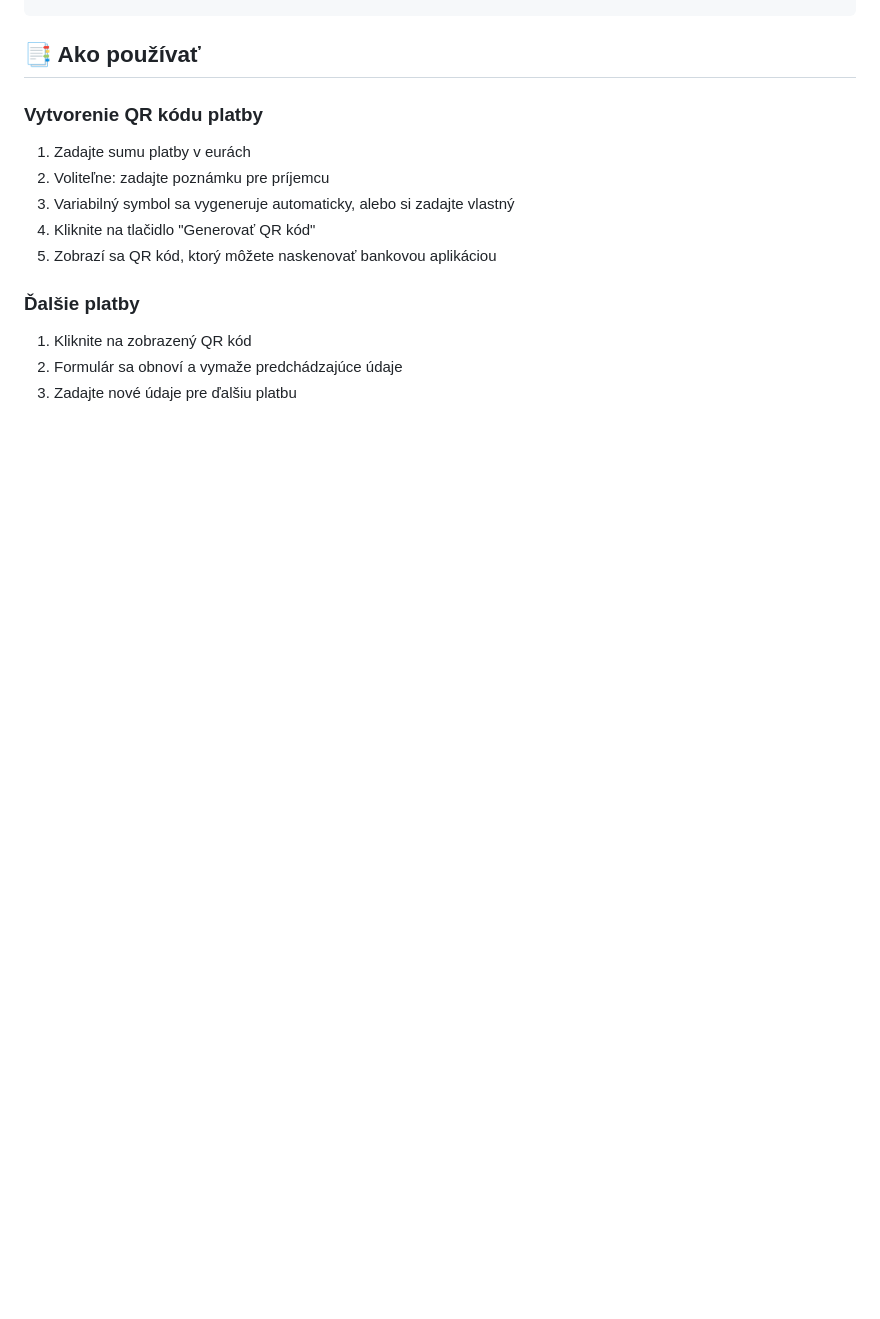
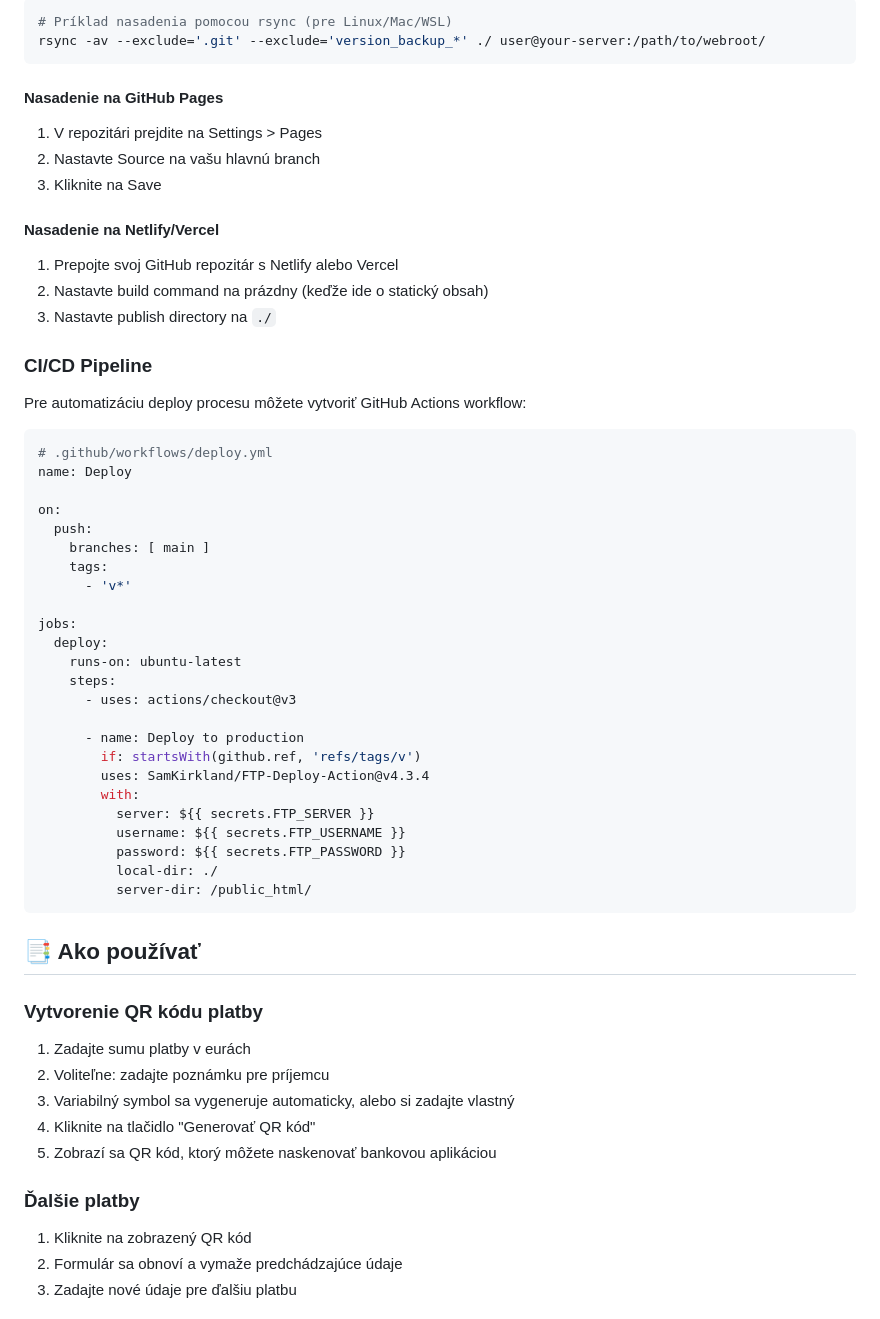
Before and after one commit to Santa77/platba.overqr.sk, a Markdown page: fg/README.md, the part around one of its changes. GitHub-like rendering; blank space fills up the shorter version.

````diff
--- a/fg/README.md
+++ b/fg/README.md
@@ -107,3 +164,46 @@ python -m http.server 8080
+```bash
+# Príklad nasadenia pomocou rsync (pre Linux/Mac/WSL)
+rsync -av --exclude='.git' --exclude='version_backup_*' ./ user@your-server:/path/to/webroot/
+```
+
+#### Nasadenie na GitHub Pages
+1. V repozitári prejdite na Settings > Pages
+2. Nastavte Source na vašu hlavnú branch
+3. Kliknite na Save
+
+#### Nasadenie na Netlify/Vercel
+1. Prepojte svoj GitHub repozitár s Netlify alebo Vercel
+2. Nastavte build command na prázdny (keďže ide o statický obsah)
+3. Nastavte publish directory na `./`
+
+### CI/CD Pipeline
+Pre automatizáciu deploy procesu môžete vytvoriť GitHub Actions workflow:
+
+```yaml
+# .github/workflows/deploy.yml
+name: Deploy
+
+on:
+  push:
+    branches: [ main ]
+    tags:
+      - 'v*'
+
+jobs:
+  deploy:
+    runs-on: ubuntu-latest
+    steps:
+      - uses: actions/checkout@v3
+
+      - name: Deploy to production
+        if: startsWith(github.ref, 'refs/tags/v')
+        uses: SamKirkland/FTP-Deploy-Action@v4.3.4
+        with:
+          server: ${{ secrets.FTP_SERVER }}
+          username: ${{ secrets.FTP_USERNAME }}
+          password: ${{ secrets.FTP_PASSWORD }}
+          local-dir: ./
+          server-dir: /public_html/
 ```
 
 ## 📑 Ako používať
````
Also changed, not shown: other parts of fg/README.md (+60 -3 lines).
